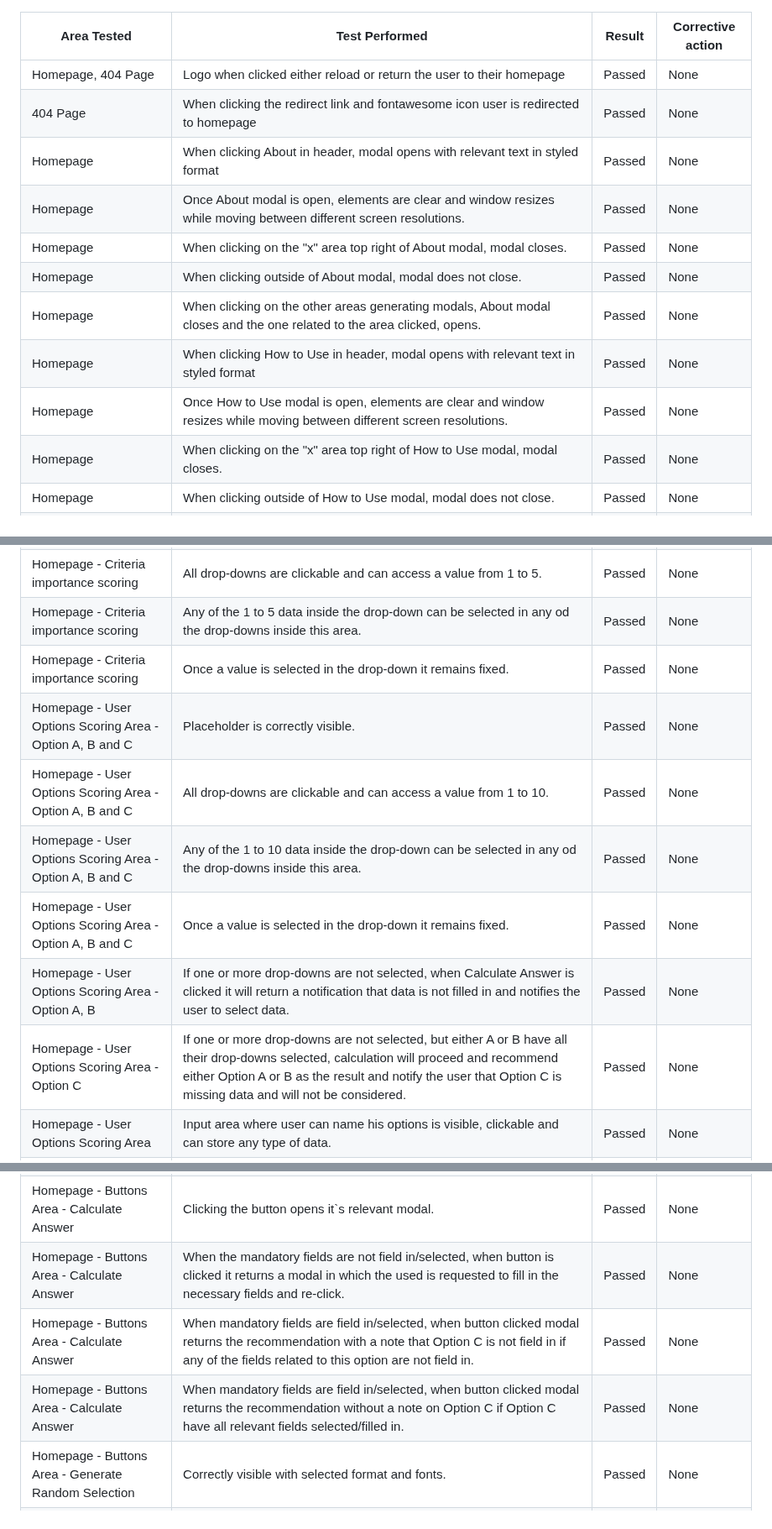
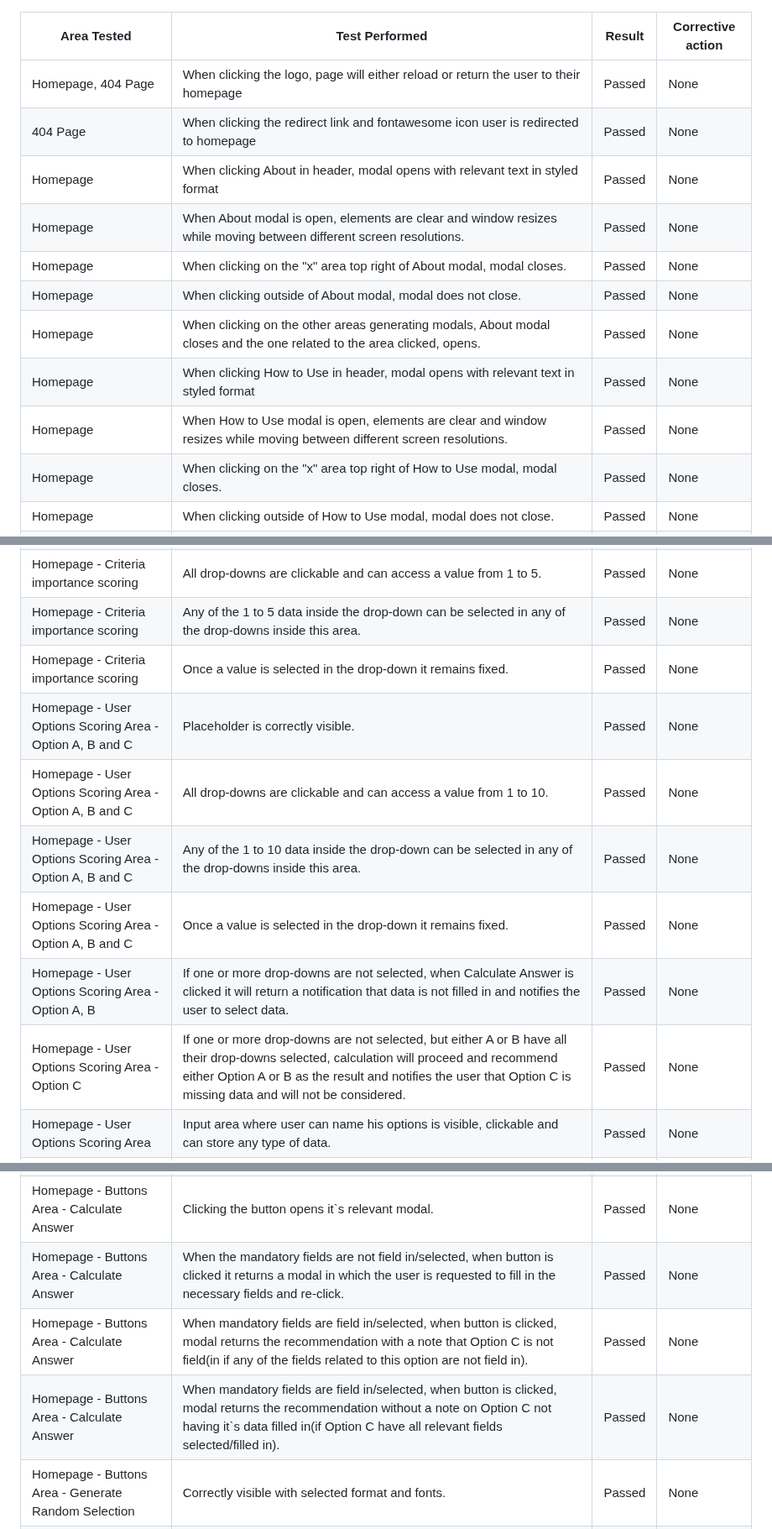
Before and after one commit to Code-Institute-Submissions/mtopircean-project2, a Markdown page: TESTING.md, 3 parts joined by grey strips. Shown at 84% size. GitHub-like rendering.

Commit message:
Corrected testig file.

```diff
--- a/TESTING.md
+++ b/TESTING.md
@@ -1,14 +1,14 @@
 | Area Tested | Test Performed | Result | Corrective action |
 | ---| ---| ---| ---|
-| Homepage, 404 Page | Logo when clicked either reload or return the user to their homepage | Passed| None|
+| Homepage, 404 Page | When clicking the logo, page will either reload or return the user to their homepage | Passed| None|
 | 404 Page | When clicking the redirect link and fontawesome icon user is redirected to homepage | Passed| None|
 | Homepage | When clicking About in header, modal opens with relevant text in styled format | Passed| None|
-| Homepage | Once About modal is open, elements are clear and window resizes while moving between different screen resolutions. | Passed| None|
+| Homepage | When About modal is open, elements are clear and window resizes while moving between different screen resolutions. | Passed| None|
 | Homepage | When clicking on the "x" area top right of About modal, modal closes. | Passed| None|
 | Homepage | When clicking outside of About modal, modal does not close. | Passed| None|
 | Homepage | When clicking on the other areas generating modals, About modal closes and the one related to the area clicked, opens. | Passed| None|
 | Homepage | When clicking How to Use in header, modal opens with relevant text in styled format | Passed| None|
-| Homepage | Once How to Use modal is open, elements are clear and window resizes while moving between different screen resolutions. | Passed| None|
+| Homepage | When How to Use modal is open, elements are clear and window resizes while moving between different screen resolutions. | Passed| None|
 | Homepage | When clicking on the "x" area top right of How to Use modal, modal closes. | Passed| None|
 | Homepage | When clicking outside of How to Use modal, modal does not close. | Passed| None|
 | Homepage | When clicking on the other areas generating modals, How to Use modal closes and the one related to the area clicked, opens. | Passed| None|
@@ -17,23 +17,23 @@
 | Homepage - Criteria definition | If one or more fields are not typed, when Calculate Answer is clicked it will return a notification that data is not filled in and notifies the user to add the data. | Passed| None|
 | Homepage - Criteria importance scoring | Placeholder is correctly visible. | Passed| None|
 | Homepage - Criteria importance scoring | All drop-downs are clickable and can access a value from 1 to 5. | Passed| None|
-| Homepage - Criteria importance scoring | Any of the 1 to 5 data inside the drop-down can be selected in any od the drop-downs inside this area. | Passed| None|
+| Homepage - Criteria importance scoring | Any of the 1 to 5 data inside the drop-down can be selected in any of the drop-downs inside this area. | Passed| None|
 | Homepage - Criteria importance scoring | Once a value is selected in the drop-down it remains fixed. | Passed| None|
 | Homepage - User Options Scoring Area - Option A, B and C | Placeholder is correctly visible. | Passed| None|
 | Homepage - User Options Scoring Area - Option A, B and C | All drop-downs are clickable and can access a value from 1 to 10. | Passed| None|
-| Homepage - User Options Scoring Area - Option A, B and C | Any of the 1 to 10 data inside the drop-down can be selected in any od the drop-downs inside this area. | Passed| None|
+| Homepage - User Options Scoring Area - Option A, B and C | Any of the 1 to 10 data inside the drop-down can be selected in any of the drop-downs inside this area. | Passed| None|
 | Homepage - User Options Scoring Area - Option A, B and C | Once a value is selected in the drop-down it remains fixed. | Passed| None|
 | Homepage - User Options Scoring Area - Option A, B | If one or more drop-downs are not selected, when Calculate Answer is clicked it will return a notification that data is not filled in and notifies the user to select data. | Passed| None|
-| Homepage - User Options Scoring Area - Option C | If one or more drop-downs are not selected, but either A or B have all their drop-downs selected, calculation will proceed and recommend either Option A or B as the result and notify the user that Option C is missing data and will not be considered. | Passed| None|
+| Homepage - User Options Scoring Area - Option C | If one or more drop-downs are not selected, but either A or B have all their drop-downs selected, calculation will proceed and recommend either Option A or B as the result and notifies the user that Option C is missing data and will not be considered. | Passed| None|
 | Homepage - User Options Scoring Area | Input area where user can name his options is visible, clickable and can store any type of data. | Passed| None|
 | Homepage - User Options Scoring Area | When simulating a Calculate Answer scenario, the name of the option is either filled in(if data is present) or left empty if the user does not want to name his option. | Passed| None|
 | Homepage - Buttons Area - Calculate Answer | Correctly visible with selected format and fonts. | Passed| None|
 | Homepage - Buttons Area - Calculate Answer | On hover action colours reverse(white becomes blue and blue becomes white) | Passed| None|
 | Homepage - Buttons Area - Calculate Answer | Buttons and text resize and reposition when resizing the page on different resolutions. | Passed| None|
 | Homepage - Buttons Area - Calculate Answer | Clicking the button opens it`s relevant modal. | Passed| None|
-| Homepage - Buttons Area - Calculate Answer | When the mandatory fields are not field in/selected, when button is clicked it returns a modal in which the used is requested to fill in the necessary fields and re-click. | Passed| None|
-| Homepage - Buttons Area - Calculate Answer | When mandatory fields are field in/selected, when button clicked modal returns the recommendation with a note that Option C is not field in if any of the fields related to this option are not field in. | Passed| None|
-| Homepage - Buttons Area - Calculate Answer | When mandatory fields are field in/selected, when button clicked modal returns the recommendation without a note on Option C if Option C have all relevant fields selected/filled in. | Passed| None|
+| Homepage - Buttons Area - Calculate Answer | When the mandatory fields are not field in/selected, when button is clicked it returns a modal in which the user is requested to fill in the necessary fields and re-click. | Passed| None|
+| Homepage - Buttons Area - Calculate Answer | When mandatory fields are field in/selected, when button is clicked, modal returns the recommendation with a note that Option C is not field(in if any of the fields related to this option are not field in). | Passed| None|
+| Homepage - Buttons Area - Calculate Answer | When mandatory fields are field in/selected, when button is clicked, modal returns the recommendation without a note on Option C not having it`s data filled in(if Option C have all relevant fields selected/filled in). | Passed| None|
 | Homepage - Buttons Area - Generate Random Selection | Correctly visible with selected format and fonts. | Passed| None|
 | Homepage - Buttons Area - Generate Random Selection | On hover action colours reverse(white becomes black and black becomes white) | Passed| None|
 | Homepage - Buttons Area - Generate Random Selection | Buttons and text resize and reposition when resizing the page on different resolutions. | Passed| None|
```
